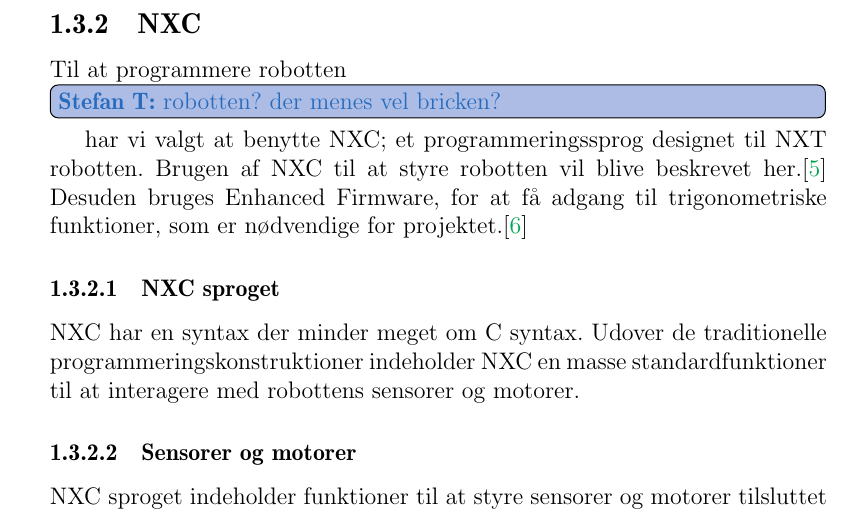
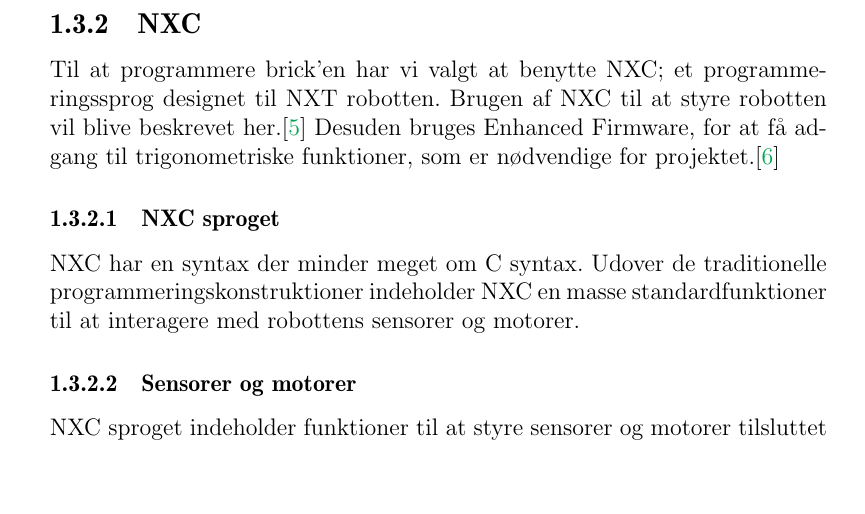
Before and after one commit to Thalmann/sw505-rapport, a LaTeX thesis (main.tex, which reads indhold/NXC.tex): part of page 26 of 111, cut so that both start at the same text, the shorter picture padded with empty space. Compiled offline with pdfLaTeX.

Commit message:
removed todo

```diff
--- a/indhold/NXC.tex
+++ b/indhold/NXC.tex
@@ -1,5 +1,5 @@
 \subsection{NXC}\label{nxc}
-Til at programmere robotten \thilemann{robotten? der menes vel bricken?} har vi valgt at benytte NXC; et programmeringssprog designet til NXT robotten.
+Til at programmere brick'en har vi valgt at benytte NXC; et programmeringssprog designet til NXT robotten.
 Brugen af NXC til at styre robotten vil blive beskrevet her.\cite{NXC}
 Desuden bruges Enhanced Firmware, for at få adgang til trigonometriske funktioner, som er nødvendige for projektet.\cite{enhanced_firmware}
 
```
